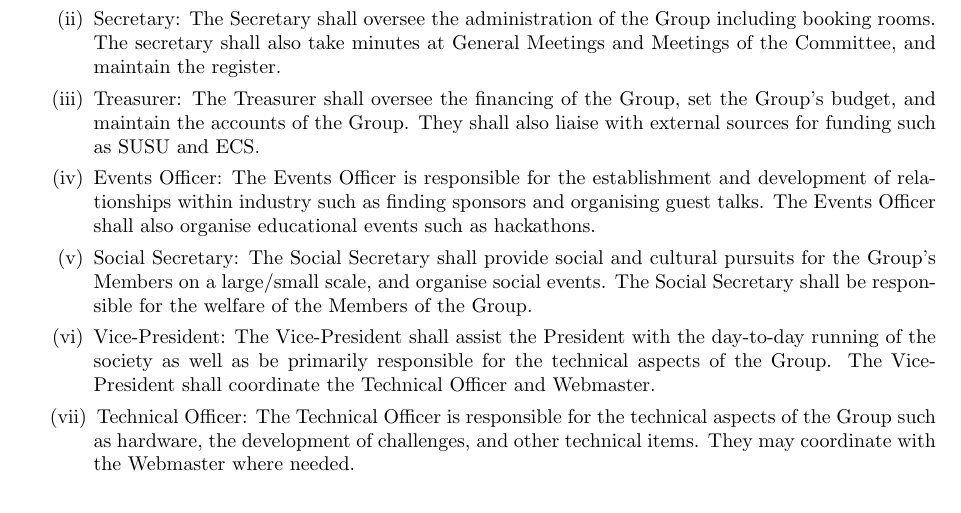
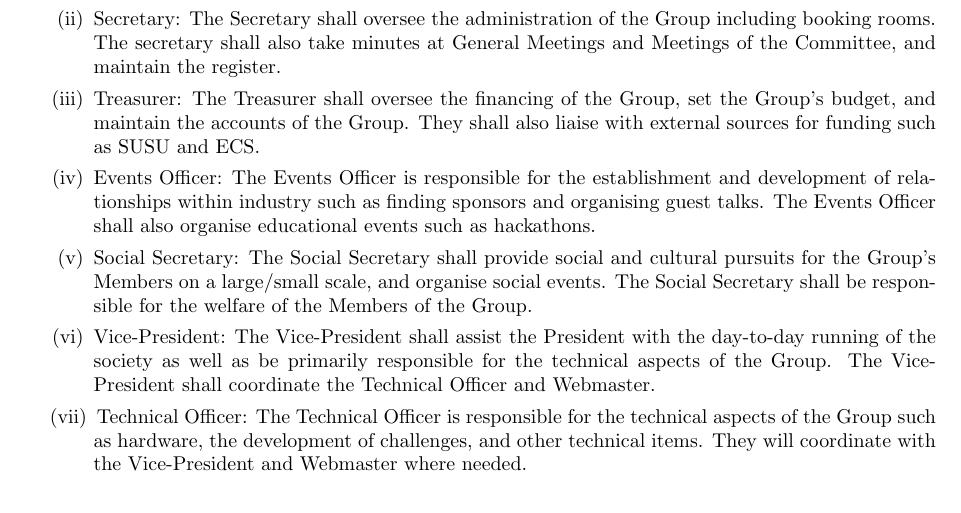
Before and after one commit to sotoncyber/core, a LaTeX document (constitution/constitution.tex): part of page 4 of 10, cut so that both start at the same text. Compiled offline with pdfLaTeX.

Commit message:
Update Roles Slightly

```diff
--- a/constitution/constitution.tex
+++ b/constitution/constitution.tex
@@ -150,8 +150,8 @@ The objectives of the Group, `the Objects', are:
         \item Events Officer: The Events Officer is responsible for the establishment and development of relationships within industry such as finding sponsors and organising guest talks. The Events Officer shall also organise educational events such as hackathons.
         \item Social Secretary: The Social Secretary shall provide social and cultural pursuits for the Group’s Members on a large/small scale, and organise social events. The Social Secretary shall be responsible for the welfare of the Members of the Group.
         \item Vice-President: The Vice-President shall assist the President with the day-to-day running of the society as well as be primarily responsible for the technical aspects of the Group. The Vice-President shall coordinate the Technical Officer and Webmaster.
-        \item Technical Officer: The Technical Officer is responsible for the technical aspects of the Group such as hardware, the development of challenges, and other technical items. They may coordinate with the Webmaster where needed.
-        \item Webmaster: The Webmaster shall be responsible for the development and maintenance (including backups) of the website and flag tracker. They will coordinate with the Technical Officer to assist with other technical aspects of the Group.
+        \item Technical Officer: The Technical Officer is responsible for the technical aspects of the Group such as hardware, the development of challenges, and other technical items. They will coordinate with the Vice-President and Webmaster where needed.
+        \item Webmaster: The Webmaster shall be responsible for the development and maintenance (including backups) of the website and flag tracker. They may coordinate with the Technical Officer to assist with other technical aspects of the Group.
         \item Member without Portfolio: Any Member without Portfolio has no specific remit, but shall assist with any required aspects of the running of the Group as dictated by the other officers. There can be no more than 3 Members without Portfolio.
     \end{enumerate}
     \item No one may be appointed a member of the Committee if they have been disqualified from becoming a member of the Committee under the provisions of Clause \ref{clause:disciplinary-action}, `Disciplinary Action'.
```
Also changed, not shown: constitution/constitution.pdf.
